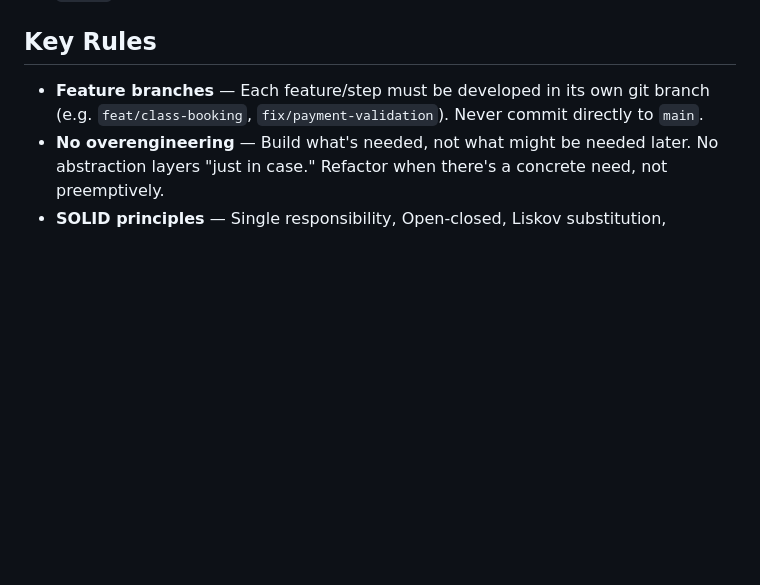
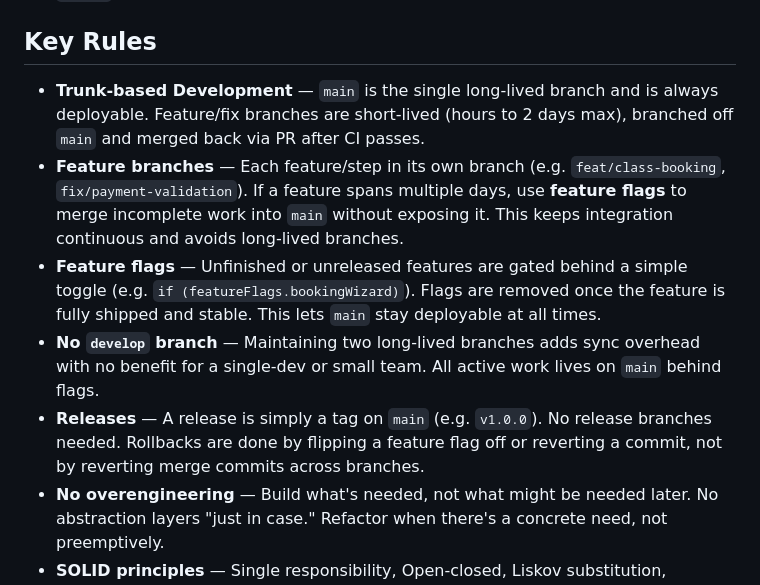
Before and after one commit to maquejp/coachkit, a Markdown page: docs/AGENTS.md, the part around the change. Drawn GitHub-style; blank space fills up the shorter version.

Commit message:
docs: clarify trunk-based development workflow and feature flags

```diff
--- a/docs/AGENTS.md
+++ b/docs/AGENTS.md
@@ -56,7 +56,11 @@ docker-compose.yml
 
 ## Key Rules
 
-- **Feature branches** — Each feature/step must be developed in its own git branch (e.g. `feat/class-booking`, `fix/payment-validation`). Never commit directly to `main`.
+- **Trunk-based Development** — `main` is the single long-lived branch and is always deployable. Feature/fix branches are short-lived (hours to 2 days max), branched off `main` and merged back via PR after CI passes.
+- **Feature branches** — Each feature/step in its own branch (e.g. `feat/class-booking`, `fix/payment-validation`). If a feature spans multiple days, use **feature flags** to merge incomplete work into `main` without exposing it. This keeps integration continuous and avoids long-lived branches.
+- **Feature flags** — Unfinished or unreleased features are gated behind a simple toggle (e.g. `if (featureFlags.bookingWizard)`). Flags are removed once the feature is fully shipped and stable. This lets `main` stay deployable at all times.
+- **No `develop` branch** — Maintaining two long-lived branches adds sync overhead with no benefit for a single-dev or small team. All active work lives on `main` behind flags.
+- **Releases** — A release is simply a tag on `main` (e.g. `v1.0.0`). No release branches needed. Rollbacks are done by flipping a feature flag off or reverting a commit, not by reverting merge commits across branches.
 - **No overengineering** — Build what's needed, not what might be needed later. No abstraction layers "just in case." Refactor when there's a concrete need, not preemptively.
 - **SOLID principles** — Single responsibility, Open-closed, Liskov substitution, Interface segregation, Dependency inversion
 - **DRY** — Don't repeat yourself. Extract shared logic into hooks, utils, or components
```
Also changed, not shown: docs/TASKS.md (+9 -4 lines).
